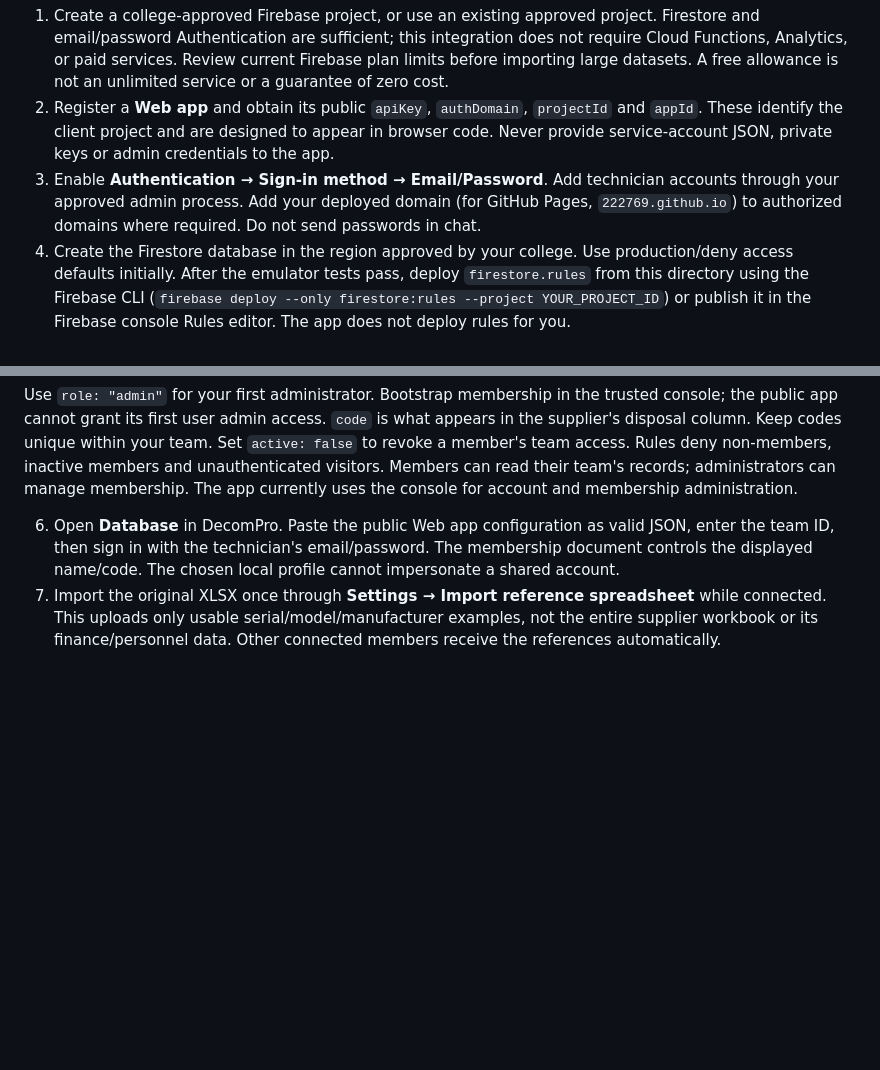
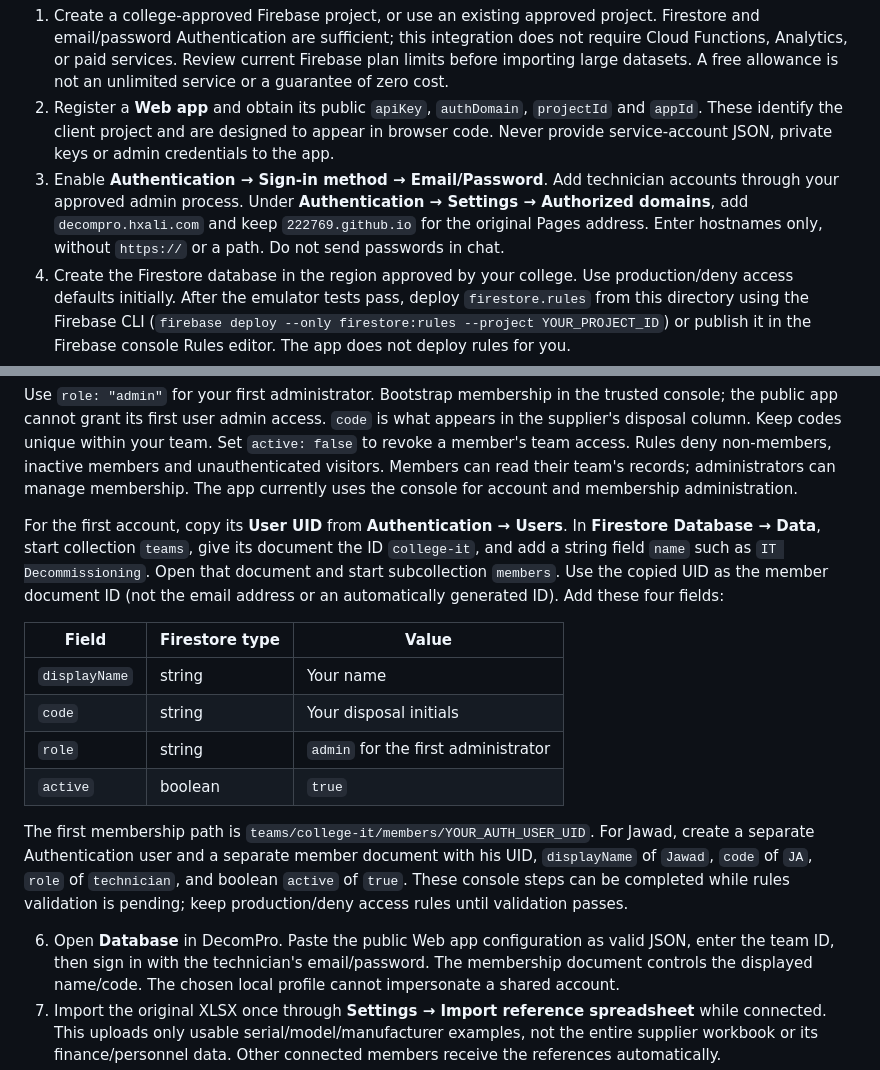
Before and after one commit to 222769/DecomPro, a Markdown page: database/README.md, 2 parts joined by grey strips. GitHub-like rendering; blank space fills up the shorter version.

Commit message:
Document custom domain and first Firebase team membership

````diff
--- a/database/README.md
+++ b/database/README.md
@@ -25,7 +25,7 @@ The supplied public Web app configuration for **decompro-236e9** is bundled in `
 
 1. Create a college-approved Firebase project, or use an existing approved project. Firestore and email/password Authentication are sufficient; this integration does not require Cloud Functions, Analytics, or paid services. Review current Firebase plan limits before importing large datasets. A free allowance is not an unlimited service or a guarantee of zero cost.
 2. Register a **Web app** and obtain its public `apiKey`, `authDomain`, `projectId` and `appId`. These identify the client project and are designed to appear in browser code. Never provide service-account JSON, private keys or admin credentials to the app.
-3. Enable **Authentication → Sign-in method → Email/Password**. Add technician accounts through your approved admin process. Add your deployed domain (for GitHub Pages, `222769.github.io`) to authorized domains where required. Do not send passwords in chat.
+3. Enable **Authentication → Sign-in method → Email/Password**. Add technician accounts through your approved admin process. Under **Authentication → Settings → Authorized domains**, add `decompro.hxali.com` and keep `222769.github.io` for the original Pages address. Enter hostnames only, without `https://` or a path. Do not send passwords in chat.
 4. Create the Firestore database in the region approved by your college. Use production/deny access defaults initially. After the emulator tests pass, deploy `firestore.rules` from this directory using the Firebase CLI (`firebase deploy --only firestore:rules --project YOUR_PROJECT_ID`) or publish it in the Firebase console Rules editor. The app does not deploy rules for you.
 5. Choose a team ID, for example `college-it`. In the console create `teams/college-it` with a name field, then create `teams/college-it/members/USER_UID` for each Firebase Authentication user. Each member document contains exactly:
 
@@ -34,6 +34,17 @@ The supplied public Web app configuration for **decompro-236e9** is bundled in `
 ```
 
 Use `role: "admin"` for your first administrator. Bootstrap membership in the trusted console; the public app cannot grant its first user admin access. `code` is what appears in the supplier's disposal column. Keep codes unique within your team. Set `active: false` to revoke a member's team access. Rules deny non-members, inactive members and unauthenticated visitors. Members can read their team's records; administrators can manage membership. The app currently uses the console for account and membership administration.
+
+For the first account, copy its **User UID** from **Authentication → Users**. In **Firestore Database → Data**, start collection `teams`, give its document the ID `college-it`, and add a string field `name` such as `IT Decommissioning`. Open that document and start subcollection `members`. Use the copied UID as the member document ID (not the email address or an automatically generated ID). Add these four fields:
+
+| Field | Firestore type | Value |
+|---|---|---|
+| `displayName` | string | Your name |
+| `code` | string | Your disposal initials |
+| `role` | string | `admin` for the first administrator |
+| `active` | boolean | `true` |
+
+The first membership path is `teams/college-it/members/YOUR_AUTH_USER_UID`. For Jawad, create a separate Authentication user and a separate member document with his UID, `displayName` of `Jawad`, `code` of `JA`, `role` of `technician`, and boolean `active` of `true`. These console steps can be completed while rules validation is pending; keep production/deny access rules until validation passes.
 
 6. Open **Database** in DecomPro. Paste the public Web app configuration as valid JSON, enter the team ID, then sign in with the technician's email/password. The membership document controls the displayed name/code. The chosen local profile cannot impersonate a shared account.
 7. Import the original XLSX once through **Settings → Import reference spreadsheet** while connected. This uploads only usable serial/model/manufacturer examples, not the entire supplier workbook or its finance/personnel data. Other connected members receive the references automatically.
````
